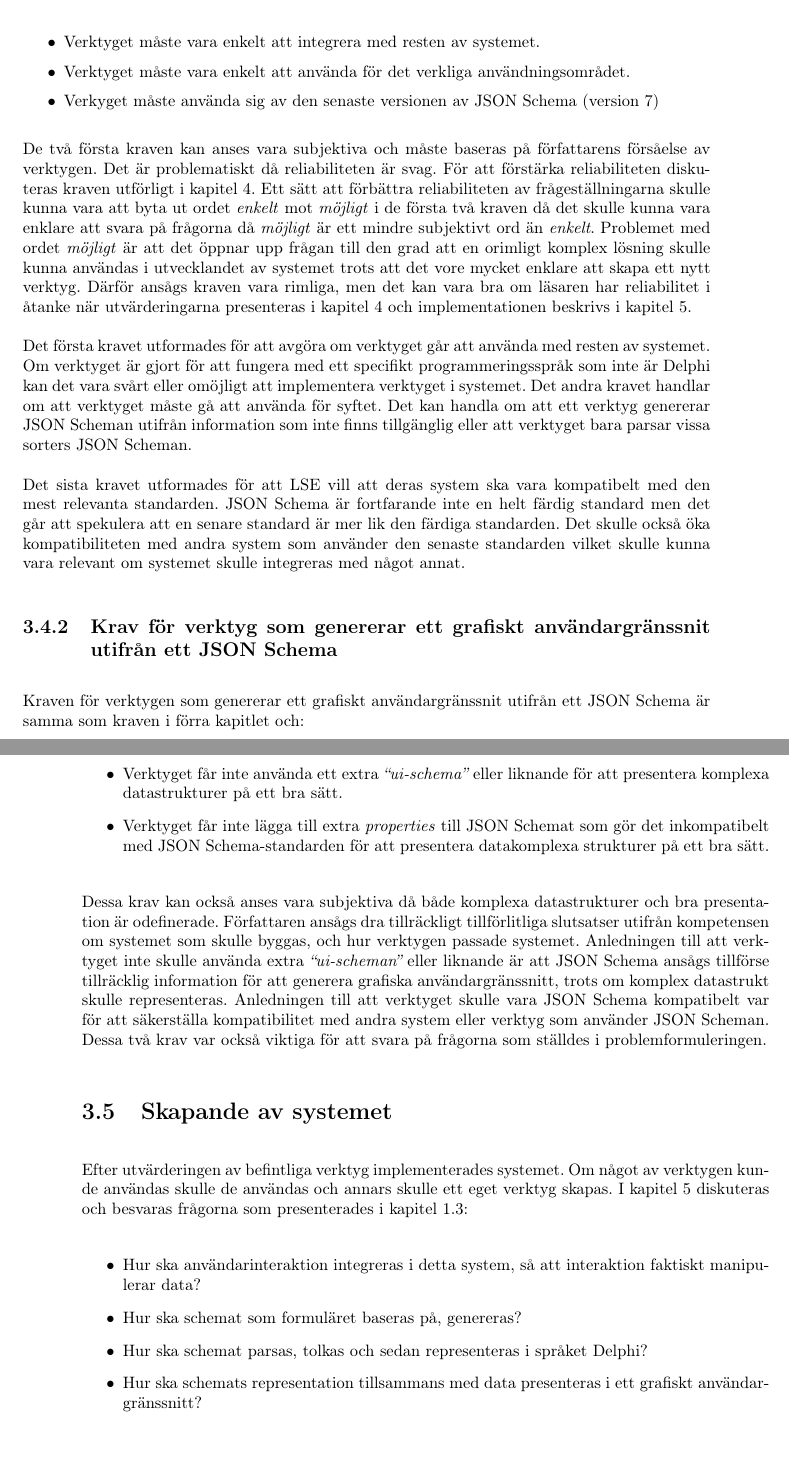
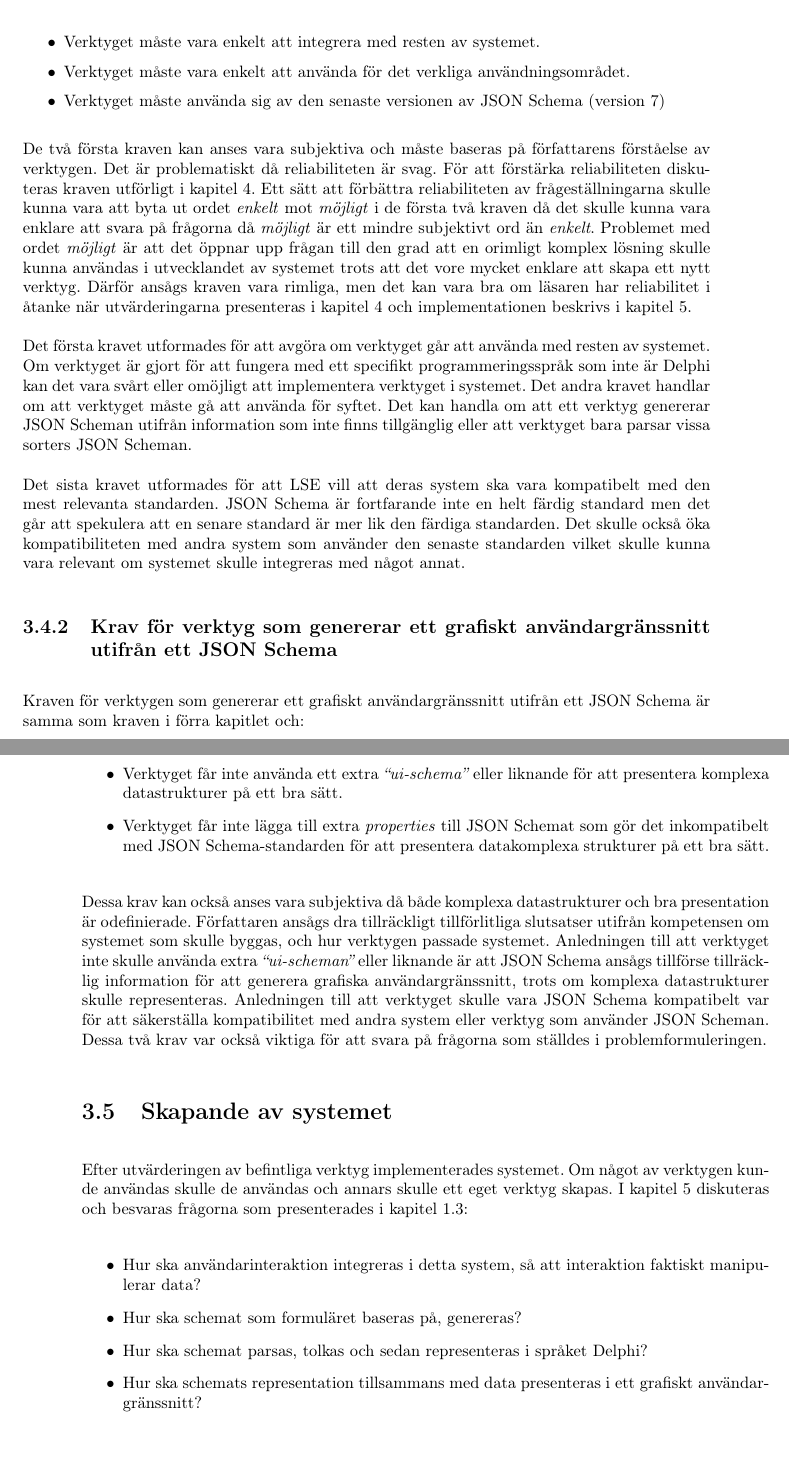
Before and after one commit to juliuscc/kth-ii143x, a LaTeX thesis (report.tex, which reads tex/3-metod.tex): two parts of pages 21 and 22 of 59, joined at a grey line, cut so that both start at the same text. Compiled offline with pdfLaTeX.

Commit message:
Stavkollat kap 3

```diff
--- a/tex/3-metod.tex
+++ b/tex/3-metod.tex
@@ -37,24 +37,24 @@ Kraven för verktygen som erbjöd funktionalitet för att generera eller parsa J
 \begin{itemize}
 	\item Verktyget måste vara enkelt att integrera med resten av systemet.
 	\item Verktyget måste vara enkelt att använda för det verkliga användningsområdet.
-	\item Verkyget måste använda sig av den senaste versionen av JSON Schema (version 7)
+	\item Verktyget  måste använda sig av den senaste versionen av JSON Schema (version 7)
 \end{itemize}
 
-De två första kraven kan anses vara subjektiva och måste baseras på författarens försåelse av verktygen. Det är problematiskt då reliabiliteten är svag. För att förstärka reliabiliteten diskuteras kraven utförligt i kapitel \ref{sec:forarbete}. Ett sätt att förbättra reliabiliteten av frågeställningarna skulle kunna vara att byta ut ordet \textit{enkelt} mot \textit{möjligt} i de första två kraven då det skulle kunna vara enklare att svara på frågorna då \textit{möjligt} är ett mindre subjektivt ord än \textit{enkelt}. Problemet med ordet \textit{möjligt} är att det öppnar upp frågan till den grad att en orimligt komplex lösning skulle kunna användas i utvecklandet av systemet trots att det vore mycket enklare att skapa ett nytt verktyg. Därför ansågs kraven vara rimliga, men det kan vara bra om läsaren har reliabilitet i åtanke när utvärderingarna presenteras i kapitel \ref{sec:forarbete} och implementationen beskrivs i kapitel \ref{sec:arbetet}.
+De två första kraven kan anses vara subjektiva och måste baseras på författarens förståelse av verktygen. Det är problematiskt då reliabiliteten är svag. För att förstärka reliabiliteten diskuteras kraven utförligt i kapitel \ref{sec:forarbete}. Ett sätt att förbättra reliabiliteten av frågeställningarna skulle kunna vara att byta ut ordet \textit{enkelt} mot \textit{möjligt} i de första två kraven då det skulle kunna vara enklare att svara på frågorna då \textit{möjligt} är ett mindre subjektivt ord än \textit{enkelt}. Problemet med ordet \textit{möjligt} är att det öppnar upp frågan till den grad att en orimligt komplex lösning skulle kunna användas i utvecklandet av systemet trots att det vore mycket enklare att skapa ett nytt verktyg. Därför ansågs kraven vara rimliga, men det kan vara bra om läsaren har reliabilitet i åtanke när utvärderingarna presenteras i kapitel \ref{sec:forarbete} och implementationen beskrivs i kapitel \ref{sec:arbetet}.
 
 Det första kravet utformades för att avgöra om verktyget går att använda med resten av systemet. Om verktyget är gjort för att fungera med ett specifikt programmeringsspråk som inte är Delphi kan det vara svårt eller omöjligt att implementera verktyget i systemet. Det andra kravet handlar om att verktyget måste gå att använda för syftet. Det kan handla om att ett verktyg genererar JSON Scheman utifrån information som inte finns tillgänglig eller att verktyget bara parsar vissa sorters JSON Scheman.
 
 Det sista kravet utformades för att LSE vill att deras system ska vara kompatibelt med den mest relevanta standarden. JSON Schema är fortfarande inte en helt färdig standard men det går att spekulera att en senare standard är mer lik den färdiga standarden. Det skulle också öka kompatibiliteten med andra system som använder den senaste standarden vilket skulle kunna vara relevant om systemet skulle integreras med något annat.
 
-\subsection{Krav för verktyg som genererar ett grafiskt användargränssnit utifrån ett JSON Schema}
-Kraven för verktygen som genererar ett grafiskt användargränssnit utifrån ett JSON Schema är samma som kraven i förra kapitlet och:
+\subsection{Krav för verktyg som genererar ett grafiskt användargränssnitt utifrån ett JSON Schema}
+Kraven för verktygen som genererar ett grafiskt användargränssnitt utifrån ett JSON Schema är samma som kraven i förra kapitlet och:
 
 \begin{itemize}
 	\item Verktyget får inte använda ett extra \textit{``ui-schema''} eller liknande för att presentera komplexa datastrukturer på ett bra sätt.
 	\item Verktyget får inte lägga till extra \textit{properties} till JSON Schemat som gör det inkompatibelt med JSON Schema-standarden för att presentera datakomplexa strukturer på ett bra sätt.
 \end{itemize}
 
-Dessa krav kan också anses vara subjektiva då både komplexa datastrukturer och bra presentation är odefinerade. Författaren ansågs dra tillräckligt tillförlitliga slutsatser utifrån kompetensen om systemet som skulle byggas, och hur verktygen passade systemet. Anledningen till att verktyget inte skulle använda extra \textit{``ui-scheman''} eller liknande är att JSON Schema ansågs tillförse tillräcklig information för att generera grafiska användargränssnitt, trots om komplex datastrukt skulle representeras. Anledningen till att verktyget skulle vara JSON Schema kompatibelt var för att säkerställa kompatibilitet med andra system eller verktyg som använder JSON Scheman. Dessa två krav var också viktiga för att svara på frågorna som ställdes i problemformuleringen.
+Dessa krav kan också anses vara subjektiva då både komplexa datastrukturer och bra presentation är odefinierade. Författaren ansågs dra tillräckligt tillförlitliga slutsatser utifrån kompetensen om systemet som skulle byggas, och hur verktygen passade systemet. Anledningen till att verktyget inte skulle använda extra \textit{``ui-scheman''} eller liknande är att JSON Schema ansågs tillförse tillräcklig information för att generera grafiska användargränssnitt, trots om komplexa datastrukturer skulle representeras. Anledningen till att verktyget skulle vara JSON Schema kompatibelt var för att säkerställa kompatibilitet med andra system eller verktyg som använder JSON Scheman. Dessa två krav var också viktiga för att svara på frågorna som ställdes i problemformuleringen.
 
 \section{Skapande av systemet}
 \label{sec:metod:praktiska-frågor}
```
Also changed, not shown: tex/3-metod.tex (6 more changed lines).
